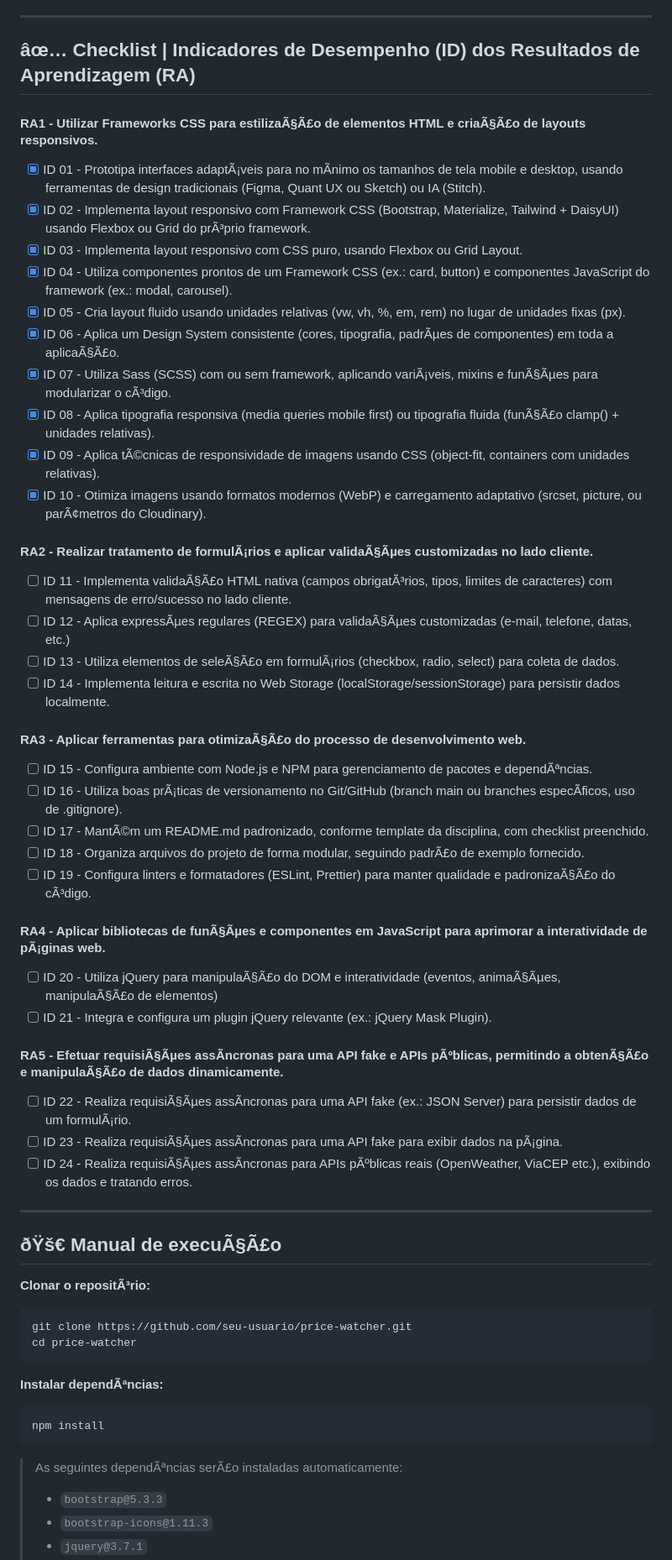
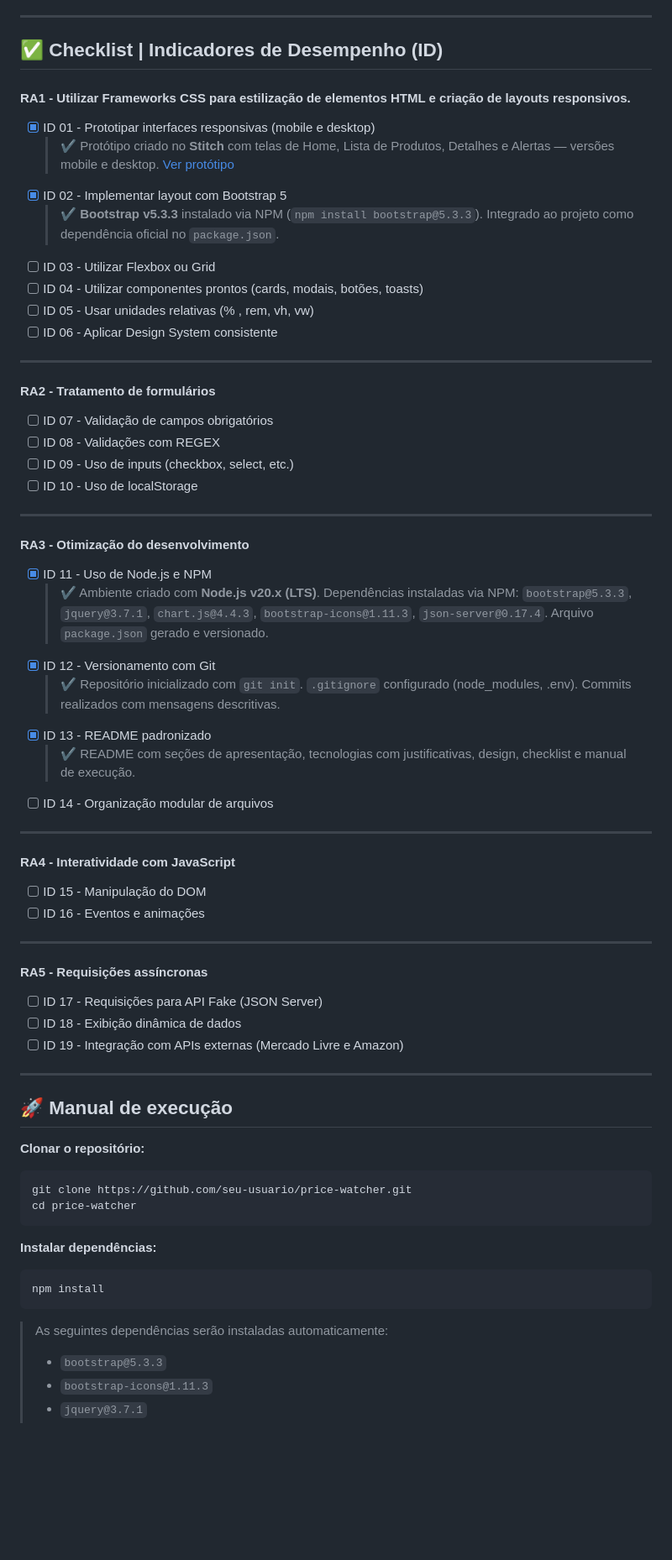
Before and after one commit to Xaugusto/price-watcher, a Markdown page: README.md, the part around one of its changes. Shown at 84% size. Rendered like a GitHub page; blank space fills up the shorter version.

````diff
--- a/README.md
+++ b/README.md
@@ -104,63 +104,71 @@ O **Bootstrap** foi escolhido como framework CSS apÃ³s anÃ¡lise comparativa
 
 ---
 
-## âœ… Checklist | Indicadores de Desempenho (ID) dos Resultados de Aprendizagem (RA)
+## ✅ Checklist | Indicadores de Desempenho (ID)
 
-#### RA1 - Utilizar Frameworks CSS para estilizaÃ§Ã£o de elementos HTML e criaÃ§Ã£o de layouts responsivos.
+#### RA1 - Utilizar Frameworks CSS para estilização de elementos HTML e criação de layouts responsivos.
 
-- [x] ID 01 - Prototipa interfaces adaptÃ¡veis para no mÃ­nimo os tamanhos de tela mobile e desktop, usando ferramentas de design tradicionais (Figma, Quant UX ou Sketch) ou IA (Stitch).
-- [x] ID 02 - Implementa layout responsivo com Framework CSS (Bootstrap, Materialize, Tailwind + DaisyUI) usando Flexbox ou Grid do prÃ³prio framework.
-- [x] ID 03 - Implementa layout responsivo com CSS puro, usando Flexbox ou Grid Layout.
-- [x] ID 04 - Utiliza componentes prontos de um Framework CSS (ex.: card, button) e componentes JavaScript do framework (ex.: modal, carousel).
-- [x] ID 05 - Cria layout fluido usando unidades relativas (vw, vh, %, em, rem) no lugar de unidades fixas (px).
-- [x] ID 06 - Aplica um Design System consistente (cores, tipografia, padrÃµes de componentes) em toda a aplicaÃ§Ã£o.
-- [x] ID 07 - Utiliza Sass (SCSS) com ou sem framework, aplicando variÃ¡veis, mixins e funÃ§Ãµes para modularizar o cÃ³digo.
-- [x] ID 08 - Aplica tipografia responsiva (media queries mobile first) ou tipografia fluida (funÃ§Ã£o clamp() + unidades relativas).
-- [x] ID 09 - Aplica tÃ©cnicas de responsividade de imagens usando CSS (object-fit, containers com unidades relativas).
-- [x] ID 10 - Otimiza imagens usando formatos modernos (WebP) e carregamento adaptativo (srcset, picture, ou parÃ¢metros do Cloudinary).
-
-#### RA2 - Realizar tratamento de formulÃ¡rios e aplicar validaÃ§Ãµes customizadas no lado cliente.
-
-- [ ] ID 11 - Implementa validaÃ§Ã£o HTML nativa (campos obrigatÃ³rios, tipos, limites de caracteres) com mensagens de erro/sucesso no lado cliente.
-- [ ] ID 12 - Aplica expressÃµes regulares (REGEX) para validaÃ§Ãµes customizadas (e-mail, telefone, datas, etc.)
-- [ ] ID 13 - Utiliza elementos de seleÃ§Ã£o em formulÃ¡rios (checkbox, radio, select) para coleta de dados.
-- [ ] ID 14 - Implementa leitura e escrita no Web Storage (localStorage/sessionStorage) para persistir dados localmente.
-
-#### RA3 - Aplicar ferramentas para otimizaÃ§Ã£o do processo de desenvolvimento web.
-
-- [ ] ID 15 - Configura ambiente com Node.js e NPM para gerenciamento de pacotes e dependÃªncias.
-- [ ] ID 16 - Utiliza boas prÃ¡ticas de versionamento no Git/GitHub (branch main ou branches especÃ­ficos, uso de .gitignore).
-- [ ] ID 17 - MantÃ©m um README.md padronizado, conforme template da disciplina, com checklist preenchido.
-- [ ] ID 18 - Organiza arquivos do projeto de forma modular, seguindo padrÃ£o de exemplo fornecido.
-- [ ] ID 19 - Configura linters e formatadores (ESLint, Prettier) para manter qualidade e padronizaÃ§Ã£o do cÃ³digo.
-
-#### RA4 - Aplicar bibliotecas de funÃ§Ãµes e componentes em JavaScript para aprimorar a interatividade de pÃ¡ginas web.
-
-- [ ] ID 20 - Utiliza jQuery para manipulaÃ§Ã£o do DOM e interatividade (eventos, animaÃ§Ãµes, manipulaÃ§Ã£o de elementos)
-- [ ] ID 21 - Integra e configura um plugin jQuery relevante (ex.: jQuery Mask Plugin).
-
-#### RA5 - Efetuar requisiÃ§Ãµes assÃ­ncronas para uma API fake e APIs pÃºblicas, permitindo a obtenÃ§Ã£o e manipulaÃ§Ã£o de dados dinamicamente.
-
-- [ ] ID 22 - Realiza requisiÃ§Ãµes assÃ­ncronas para uma API fake (ex.: JSON Server) para persistir dados de um formulÃ¡rio.
-- [ ] ID 23 - Realiza requisiÃ§Ãµes assÃ­ncronas para uma API fake para exibir dados na pÃ¡gina.
-- [ ] ID 24 - Realiza requisiÃ§Ãµes assÃ­ncronas para APIs pÃºblicas reais (OpenWeather, ViaCEP etc.), exibindo os dados e tratando erros.
+- [x] ID 01 - Prototipar interfaces responsivas  (mobile e desktop)
+  > ✔️ Protótipo criado no **Stitch** com telas de Home, Lista de Produtos, Detalhes e Alertas — versões mobile e desktop. [Ver protótipo](https://stitch.withgoogle.com/projects/1963391761961224150)
+- [x] ID 02 - Implementar layout com Bootstrap 5
+  > ✔️ **Bootstrap v5.3.3** instalado via NPM (`npm install bootstrap@5.3.3`). Integrado ao projeto como dependência oficial no `package.json`.
+- [ ] ID 03 - Utilizar Flexbox ou Grid
+- [ ] ID 04 - Utilizar componentes prontos (cards, modais, botões, toasts)
+- [ ] ID 05 - Usar unidades relativas (% , rem, vh, vw)
+- [ ] ID 06 - Aplicar Design System consistente
 
 ---
 
-## ðŸš€ Manual de execuÃ§Ã£o
+#### RA2 - Tratamento de formulários
 
-**Clonar o repositÃ³rio:**
+- [ ] ID 07 - Validação de campos obrigatórios
+- [ ] ID 08 - Validações com REGEX
+- [ ] ID 09 - Uso de inputs (checkbox, select, etc.)
+- [ ] ID 10 - Uso de localStorage
+
+---
+
+#### RA3 - Otimização do desenvolvimento
+
+- [x] ID 11 - Uso de Node.js e NPM
+  > ✔️ Ambiente criado com **Node.js v20.x (LTS)**. Dependências instaladas via NPM: `bootstrap@5.3.3`, `jquery@3.7.1`, `chart.js@4.4.3`, `bootstrap-icons@1.11.3`, `json-server@0.17.4`. Arquivo `package.json` gerado e versionado.
+- [x] ID 12 - Versionamento com Git
+  > ✔️ Repositório inicializado com `git init`. `.gitignore` configurado (node_modules, .env). Commits realizados com mensagens descritivas.
+- [x] ID 13 - README padronizado
+  > ✔️ README com seções de apresentação, tecnologias com justificativas, design, checklist e manual de execução.
+- [ ] ID 14 - Organização modular de arquivos
+
+---
+
+#### RA4 - Interatividade com JavaScript
+
+- [ ] ID 15 - Manipulação do DOM
+- [ ] ID 16 - Eventos e animações
+
+---
+
+#### RA5 - Requisições assíncronas
+
+- [ ] ID 17 - Requisições para API Fake (JSON Server)
+- [ ] ID 18 - Exibição dinâmica de dados
+- [ ] ID 19 - Integração com APIs externas (Mercado Livre e Amazon)
+
+---
+
+## 🚀 Manual de execução
+
+**Clonar o repositório:**
 ```bash
 git clone https://github.com/seu-usuario/price-watcher.git
 cd price-watcher
 ```
 
-**Instalar dependÃªncias:**
+**Instalar dependências:**
 ```bash
 npm install
 ```
 
-> As seguintes dependÃªncias serÃ£o instaladas automaticamente:
+> As seguintes dependências serão instaladas automaticamente:
 > - `bootstrap@5.3.3`
 > - `bootstrap-icons@1.11.3`
 > - `jquery@3.7.1`
````
Also changed, not shown: other parts of README.md (+46 -46 lines).
